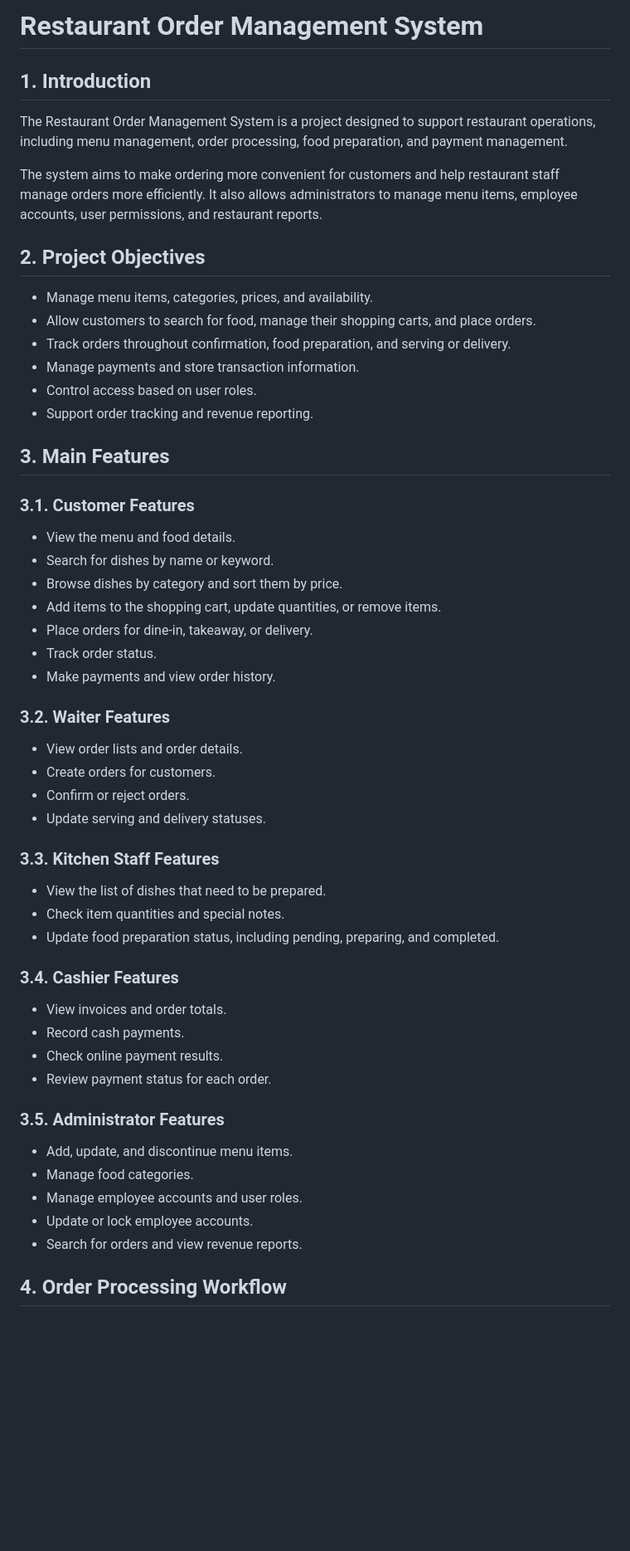
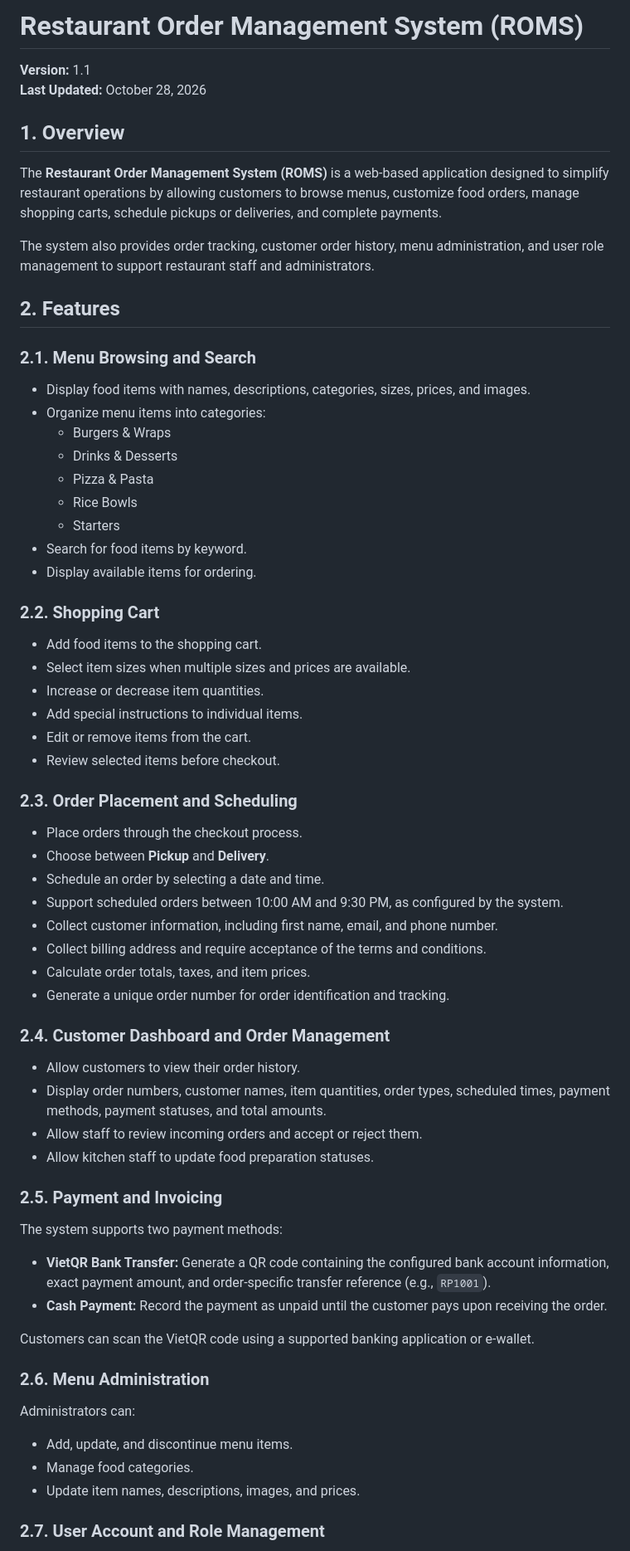
Before and after one commit to anyahishiga/software_engineer_project_group_3, a Markdown page: README.md, the part around one of its changes. Shown at 83% size. Rendered like a GitHub page; blank space fills up the shorter version.

Commit message:
version 1.1
still reamain update

```diff
--- a/README.md
+++ b/README.md
@@ -1,59 +1,71 @@
-# Restaurant Order Management System
+# Restaurant Order Management System (ROMS)
 
-## 1. Introduction
+**Version:** 1.1
+**Last Updated:** October 28, 2026
 
-The Restaurant Order Management System is a project designed to support restaurant operations, including menu management, order processing, food preparation, and payment management.
+## 1. Overview
 
-The system aims to make ordering more convenient for customers and help restaurant staff manage orders more efficiently. It also allows administrators to manage menu items, employee accounts, user permissions, and restaurant reports.
+The **Restaurant Order Management System (ROMS)** is a web-based application designed to simplify restaurant operations by allowing customers to browse menus, customize food orders, manage shopping carts, schedule pickups or deliveries, and complete payments.
 
-## 2. Project Objectives
+The system also provides order tracking, customer order history, menu administration, and user role management to support restaurant staff and administrators.
 
-- Manage menu items, categories, prices, and availability.
-- Allow customers to search for food, manage their shopping carts, and place orders.
-- Track orders throughout confirmation, food preparation, and serving or delivery.
-- Manage payments and store transaction information.
-- Control access based on user roles.
-- Support order tracking and revenue reporting.
+## 2. Features
 
-## 3. Main Features
+### 2.1. Menu Browsing and Search
 
-### 3.1. Customer Features
+- Display food items with names, descriptions, categories, sizes, prices, and images.
+- Organize menu items into categories:
+  - Burgers & Wraps
+  - Drinks & Desserts
+  - Pizza & Pasta
+  - Rice Bowls
+  - Starters
+- Search for food items by keyword.
+- Display available items for ordering.
 
-- View the menu and food details.
-- Search for dishes by name or keyword.
-- Browse dishes by category and sort them by price.
-- Add items to the shopping cart, update quantities, or remove items.
-- Place orders for dine-in, takeaway, or delivery.
-- Track order status.
-- Make payments and view order history.
+### 2.2. Shopping Cart
 
-### 3.2. Waiter Features
+- Add food items to the shopping cart.
+- Select item sizes when multiple sizes and prices are available.
+- Increase or decrease item quantities.
+- Add special instructions to individual items.
+- Edit or remove items from the cart.
+- Review selected items before checkout.
 
-- View order lists and order details.
-- Create orders for customers.
-- Confirm or reject orders.
-- Update serving and delivery statuses.
+### 2.3. Order Placement and Scheduling
 
-### 3.3. Kitchen Staff Features
+- Place orders through the checkout process.
+- Choose between **Pickup** and **Delivery**.
+- Schedule an order by selecting a date and time.
+- Support scheduled orders between 10:00 AM and 9:30 PM, as configured by the system.
+- Collect customer information, including first name, email, and phone number.
+- Collect billing address and require acceptance of the terms and conditions.
+- Calculate order totals, taxes, and item prices.
+- Generate a unique order number for order identification and tracking.
 
-- View the list of dishes that need to be prepared.
-- Check item quantities and special notes.
-- Update food preparation status, including pending, preparing, and completed.
+### 2.4. Customer Dashboard and Order Management
 
-### 3.4. Cashier Features
+- Allow customers to view their order history.
+- Display order numbers, customer names, item quantities, order types, scheduled times, payment methods, payment statuses, and total amounts.
+- Allow staff to review incoming orders and accept or reject them.
+- Allow kitchen staff to update food preparation statuses.
 
-- View invoices and order totals.
-- Record cash payments.
-- Check online payment results.
-- Review payment status for each order.
+### 2.5. Payment and Invoicing
 
-### 3.5. Administrator Features
+The system supports two payment methods:
+
+- **VietQR Bank Transfer:** Generate a QR code containing the configured bank account information, exact payment amount, and order-specific transfer reference (e.g., `RP1001`).
+- **Cash Payment:** Record the payment as unpaid until the customer pays upon receiving the order.
+
+Customers can scan the VietQR code using a supported banking application or e-wallet.
+
+### 2.6. Menu Administration
+
+Administrators can:
 
 - Add, update, and discontinue menu items.
 - Manage food categories.
-- Manage employee accounts and user roles.
-- Update or lock employee accounts.
-- Search for orders and view revenue reports.
+- Update item names, descriptions, images, and prices.
 
-## 4. Order Processing Workflow
+### 2.7. User Account and Role Management
 
```
Also changed, not shown: other parts of README.md (+98 -57 lines).
